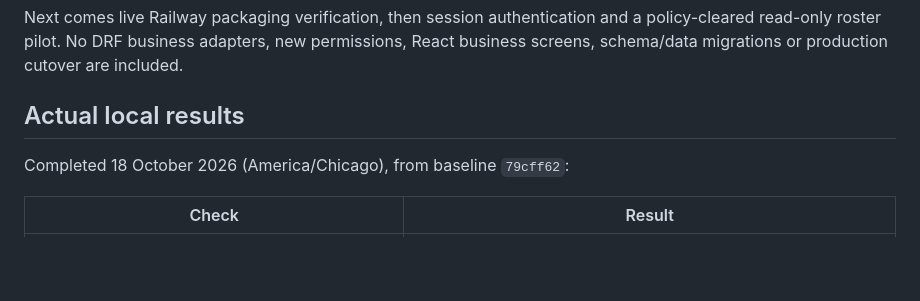
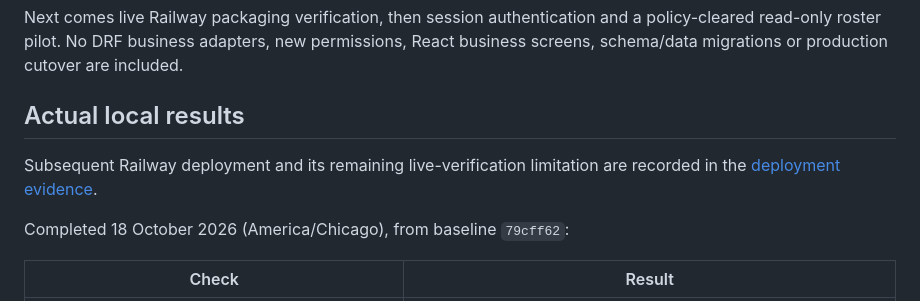
Before and after one commit to Rmorr2001/CODEX_SPD_PROTOTYPE, a Markdown page: docs/migration/part-2-foundation.md, the part around the change. GitHub-like rendering; blank space fills up the shorter version.

Commit message:
docs: record Railway foundation deployment and verification limits

```diff
--- a/docs/migration/part-2-foundation.md
+++ b/docs/migration/part-2-foundation.md
@@ -100,6 +100,9 @@ React business screens, schema/data migrations or production cutover are include
 
 ## Actual local results
 
+Subsequent Railway deployment and its remaining live-verification limitation are
+recorded in the [deployment evidence](railway-foundation-deployment.md).
+
 Completed 18 October 2026 (America/Chicago), from baseline `79cff62`:
 
 | Check | Result |
```
Also changed, not shown: docs/migration/railway-foundation-deployment.md (added, +53 -0 lines).
